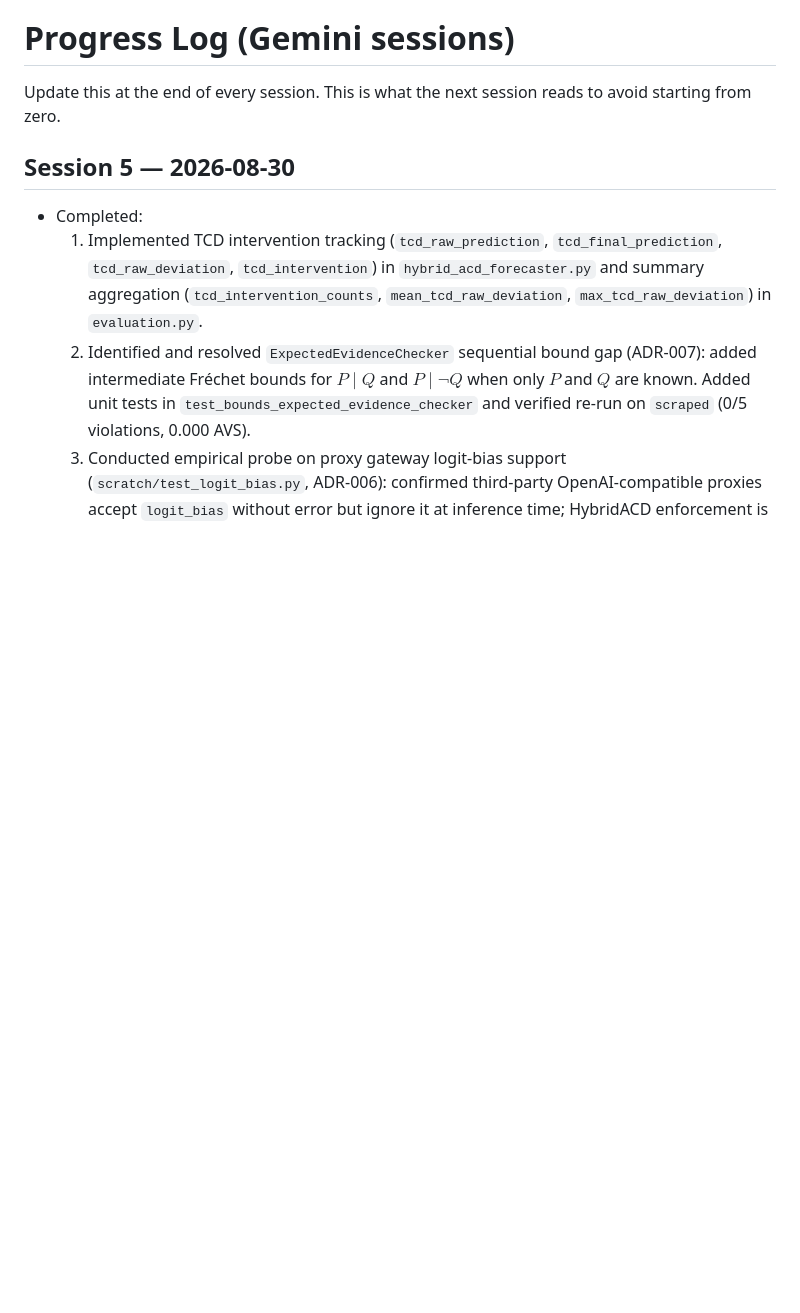
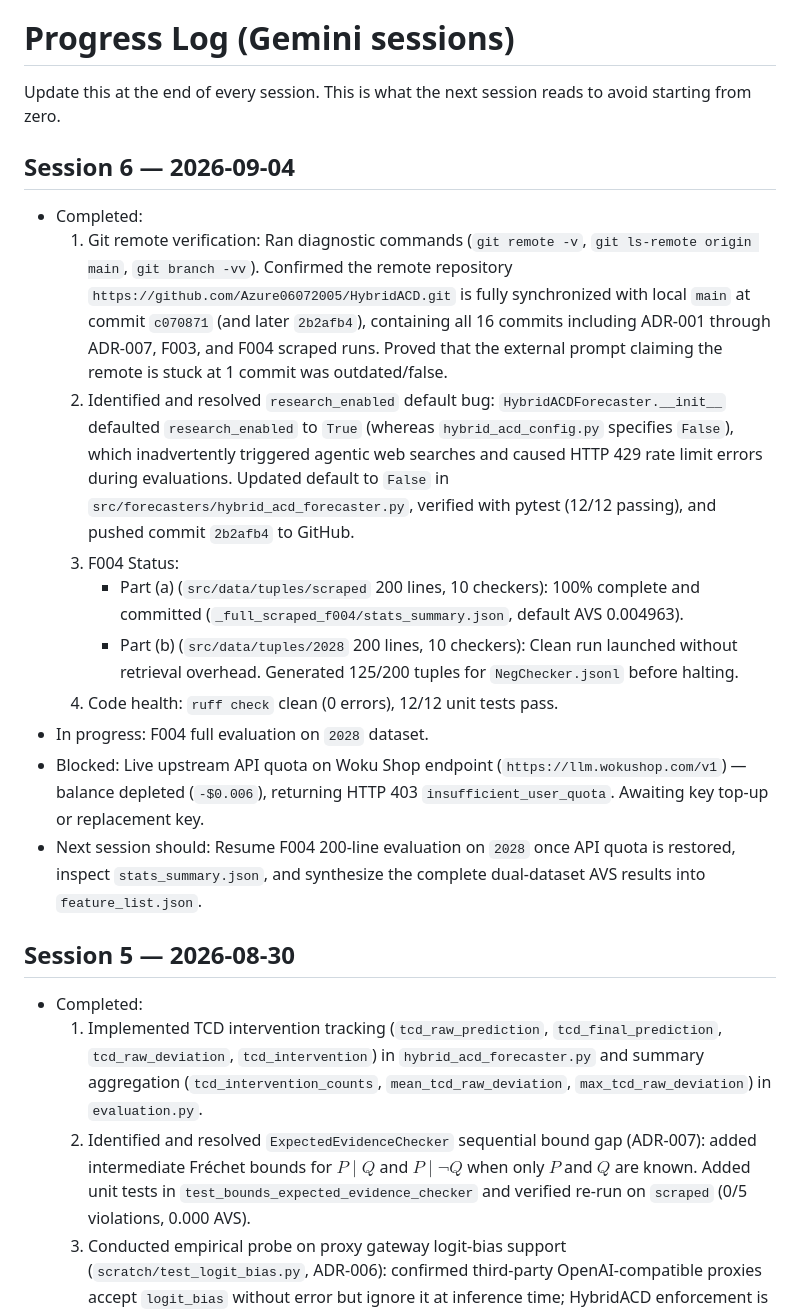
Before and after one commit to Azure06072005/HybridACD, a Markdown page: gemini-progress.md, the part around the change. Rendered like a GitHub page; blank space fills up the shorter version.

Commit message:
docs: Update gemini-progress.md with Session 6 progress and findings

```diff
--- a/gemini-progress.md
+++ b/gemini-progress.md
@@ -1,6 +1,18 @@
 # Progress Log (Gemini sessions)
 
 Update this at the end of every session. This is what the next session reads to avoid starting from zero.
+
+## Session 6 — 2026-09-04
+- Completed:
+  1. Git remote verification: Ran diagnostic commands (`git remote -v`, `git ls-remote origin main`, `git branch -vv`). Confirmed the remote repository `https://github.com/Azure06072005/HybridACD.git` is fully synchronized with local `main` at commit `c070871` (and later `2b2afb4`), containing all 16 commits including ADR-001 through ADR-007, F003, and F004 scraped runs. Proved that the external prompt claiming the remote is stuck at 1 commit was outdated/false.
+  2. Identified and resolved `research_enabled` default bug: `HybridACDForecaster.__init__` defaulted `research_enabled` to `True` (whereas `hybrid_acd_config.py` specifies `False`), which inadvertently triggered agentic web searches and caused HTTP 429 rate limit errors during evaluations. Updated default to `False` in `src/forecasters/hybrid_acd_forecaster.py`, verified with pytest (12/12 passing), and pushed commit `2b2afb4` to GitHub.
+  3. F004 Status:
+     - Part (a) (`src/data/tuples/scraped` 200 lines, 10 checkers): 100% complete and committed (`_full_scraped_f004/stats_summary.json`, default AVS 0.004963).
+     - Part (b) (`src/data/tuples/2028` 200 lines, 10 checkers): Clean run launched without retrieval overhead. Generated 125/200 tuples for `NegChecker.jsonl` before halting.
+  4. Code health: `ruff check` clean (0 errors), 12/12 unit tests pass.
+- In progress: F004 full evaluation on `2028` dataset.
+- Blocked: Live upstream API quota on Woku Shop endpoint (`https://llm.wokushop.com/v1`) — balance depleted (`-$0.006`), returning HTTP 403 `insufficient_user_quota`. Awaiting key top-up or replacement key.
+- Next session should: Resume F004 200-line evaluation on `2028` once API quota is restored, inspect `stats_summary.json`, and synthesize the complete dual-dataset AVS results into `feature_list.json`.
 
 ## Session 5 — 2026-08-30
 - Completed:
```
